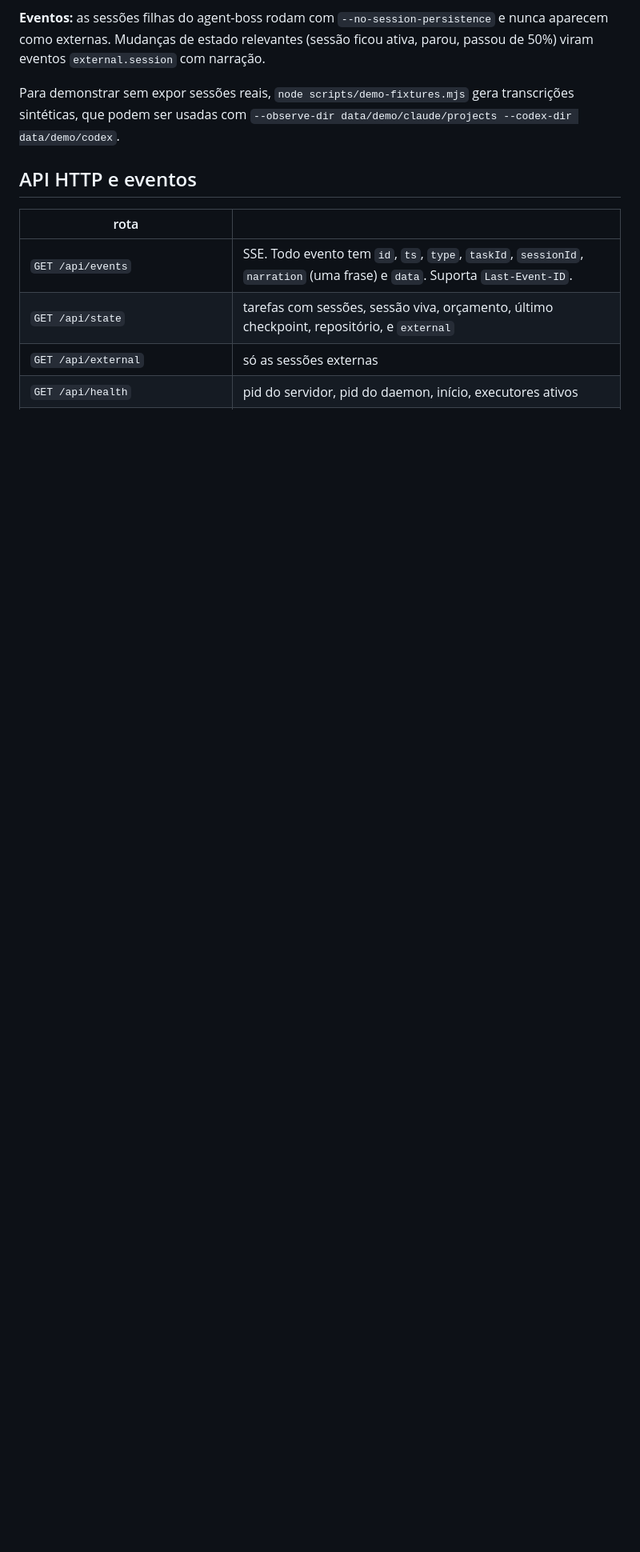
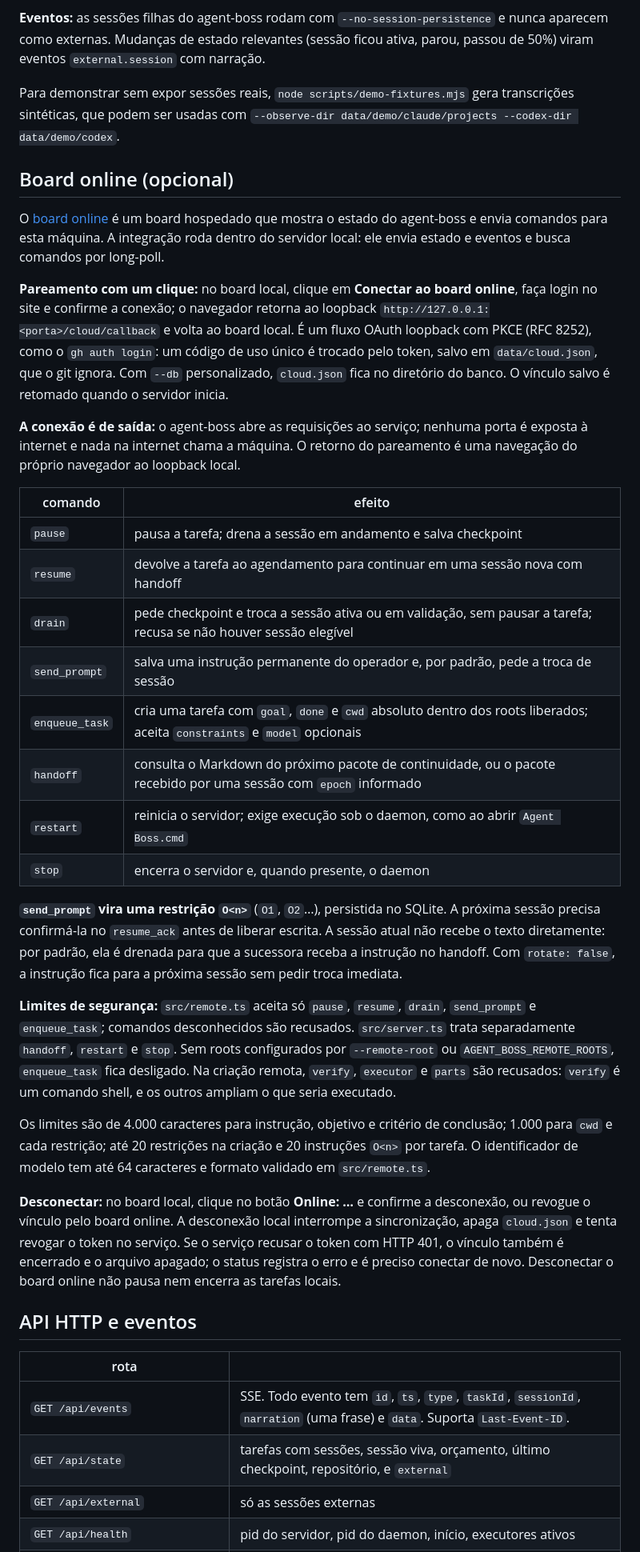
Before and after one commit to lucioamor/agent-boss, a Markdown page: README.md, the part around one of its changes. Shown at 80% size. Drawn GitHub-style; blank space fills up the shorter version.

Commit message:
docs: document online board integration

```diff
--- a/README.md
+++ b/README.md
@@ -300,6 +315,57 @@ aparecem como externas. Mudanças de estado relevantes (sessão ficou ativa, par
 Para demonstrar sem expor sessões reais, `node scripts/demo-fixtures.mjs` gera transcrições
 sintéticas, que podem ser usadas com `--observe-dir data/demo/claude/projects --codex-dir data/demo/codex`.
 
+## Board online (opcional)
+
+O [board online](https://agentic-boss.lovable.app) é um board hospedado que mostra o estado
+do agent-boss e envia comandos para esta máquina. A integração roda dentro do servidor local:
+ele envia estado e eventos e busca comandos por long-poll.
+
+**Pareamento com um clique:** no board local, clique em **Conectar ao board online**, faça
+login no site e confirme a conexão; o navegador retorna ao loopback
+`http://127.0.0.1:<porta>/cloud/callback` e volta ao board local. É um fluxo OAuth loopback com
+PKCE (RFC 8252), como o `gh auth login`: um código de uso único é trocado pelo token, salvo em
+`data/cloud.json`, que o git ignora. Com `--db` personalizado, `cloud.json` fica no diretório
+do banco. O vínculo salvo é retomado quando o servidor inicia.
+
+**A conexão é de saída:** o agent-boss abre as requisições ao serviço; nenhuma porta é exposta
+à internet e nada na internet chama a máquina. O retorno do pareamento é uma navegação do
+próprio navegador ao loopback local.
+
+| comando | efeito |
+|---|---|
+| `pause` | pausa a tarefa; drena a sessão em andamento e salva checkpoint |
+| `resume` | devolve a tarefa ao agendamento para continuar em uma sessão nova com handoff |
+| `drain` | pede checkpoint e troca a sessão ativa ou em validação, sem pausar a tarefa; recusa se não houver sessão elegível |
+| `send_prompt` | salva uma instrução permanente do operador e, por padrão, pede a troca de sessão |
+| `enqueue_task` | cria uma tarefa com `goal`, `done` e `cwd` absoluto dentro dos roots liberados; aceita `constraints` e `model` opcionais |
+| `handoff` | consulta o Markdown do próximo pacote de continuidade, ou o pacote recebido por uma sessão com `epoch` informado |
+| `restart` | reinicia o servidor; exige execução sob o daemon, como ao abrir `Agent Boss.cmd` |
+| `stop` | encerra o servidor e, quando presente, o daemon |
+
+**`send_prompt` vira uma restrição `O<n>`** (`O1`, `O2`…), persistida no SQLite. A próxima
+sessão precisa confirmá-la no `resume_ack` antes de liberar escrita. A sessão atual não recebe
+o texto diretamente: por padrão, ela é drenada para que a sucessora receba a instrução no
+handoff. Com `rotate: false`, a instrução fica para a próxima sessão sem pedir troca imediata.
+
+**Limites de segurança:** `src/remote.ts` aceita só `pause`, `resume`, `drain`, `send_prompt`
+e `enqueue_task`; comandos desconhecidos são recusados. `src/server.ts` trata separadamente
+`handoff`, `restart` e `stop`. Sem roots configurados por `--remote-root` ou
+`AGENT_BOSS_REMOTE_ROOTS`, `enqueue_task` fica desligado. Na criação remota, `verify`,
+`executor` e `parts` são recusados: `verify` é um comando shell, e os outros ampliam o que
+seria executado.
+
+Os limites são de 4.000 caracteres para instrução, objetivo e critério de conclusão; 1.000
+para `cwd` e cada restrição; até 20 restrições na criação e 20 instruções `O<n>` por tarefa.
+O identificador de modelo tem até 64 caracteres e formato validado em `src/remote.ts`.
+
+**Desconectar:** no board local, clique no botão **Online: …** e confirme a desconexão,
+ou revogue o vínculo pelo board online.
+A desconexão local interrompe a sincronização, apaga `cloud.json` e tenta revogar o token no
+serviço. Se o serviço recusar o token com HTTP 401, o vínculo também é encerrado e o arquivo
+apagado; o status registra o erro e é preciso conectar de novo. Desconectar o board online
+não pausa nem encerra as tarefas locais.
+
 ## API HTTP e eventos
 
 | rota | |
```
Also changed, not shown: other parts of README.md (+32 -2 lines).
